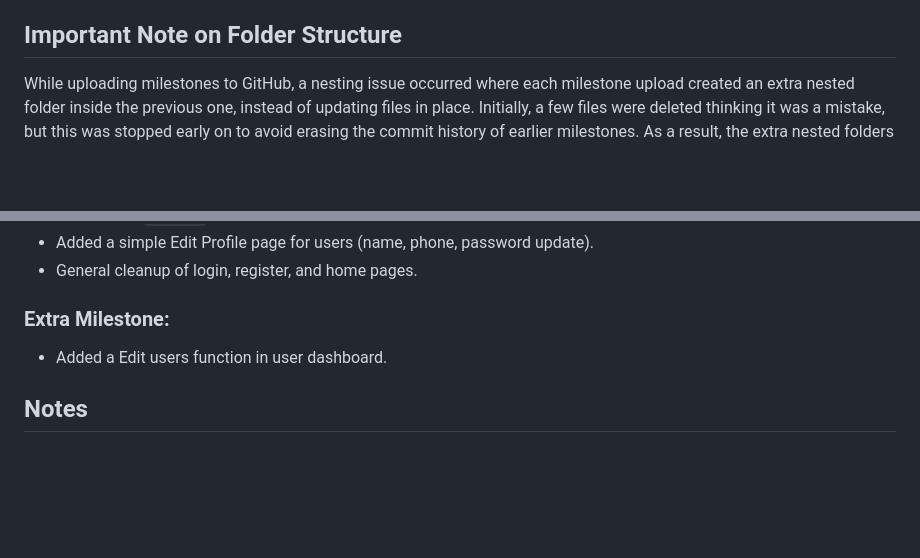
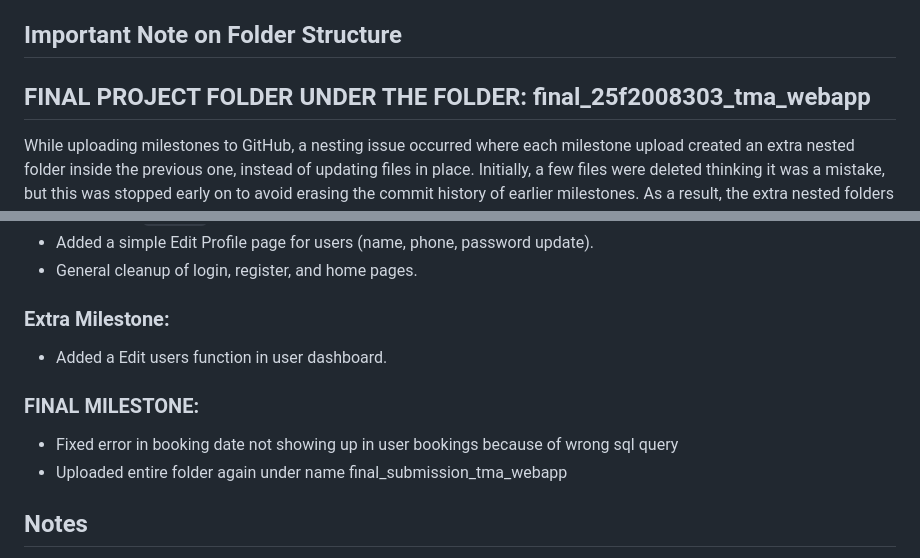
Before and after one commit to 25f2008303/Trecking-Management-App-V1, a Markdown page: README.md, 2 parts joined by grey strips. GitHub-like rendering; blank space fills up the shorter version.

Commit message:
FINAL MILESTONE SUBMISSION README UPDATE

```diff
--- a/README.md
+++ b/README.md
@@ -9,7 +9,7 @@ A Flask‑based web app built for the MAD‑1 project (IITM BS). It helps admins
 - Plain HTML/CSS (no bootstrap)
 
 ## Important Note on Folder Structure
-
+## FINAL PROJECT FOLDER UNDER THE FOLDER: final_25f2008303_tma_webapp
 While uploading milestones to GitHub, a nesting issue occurred where each milestone upload created an extra nested folder inside the previous one, instead of updating files in place. Initially, a few files were deleted thinking it was a mistake, but this was stopped early on to avoid erasing the commit history of earlier milestones. As a result, the extra nested folders have been intentionally kept as-is to preserve milestone history.
 
 **The latest, working version of the project is inside the 3rd nested folder level.** Please navigate three folders deep from the repository root to find the final `app.py`, `database.py`, and `templates/` folder to run the project.
@@ -76,6 +76,10 @@ While uploading milestones to GitHub, a nesting issue occurred where each milest
 ### Extra Milestone:
 - Added a Edit users function in user dashboard.
 
+### FINAL MILESTONE:
+- Fixed error in booking date not showing up in user bookings because of wrong sql query
+- Uploaded entire folder again under name final_submission_tma_webapp
+
 ## Notes
 
 - `app.secret_key` is used by Flask to sign session cookies, as an additional protection layer for secure login of admin, users and staff. It is set to a simple placeholder value since this is a local project.
```
